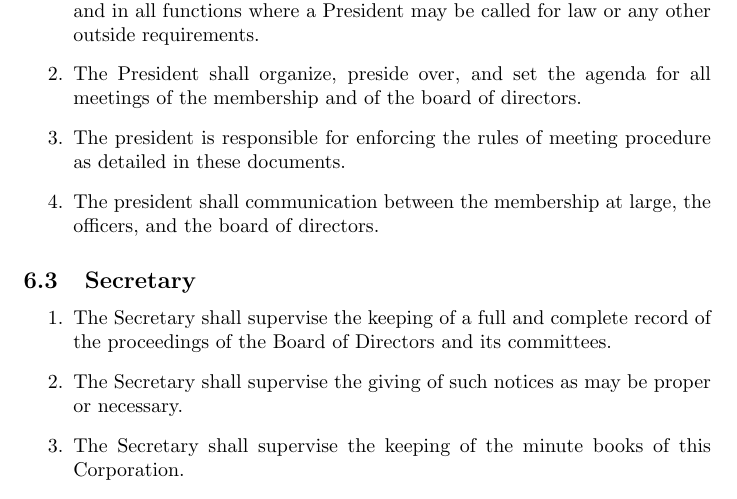
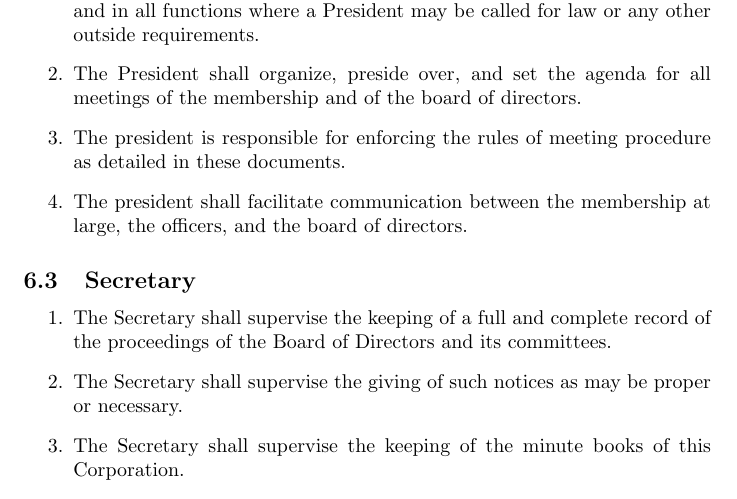
Before and after one commit to Hive13/bylaws-and-addenda, a LaTeX document (bylaws.tex): part of page 8 of 13, cut so that both start at the same text. Compiled offline with pdfLaTeX.

Commit message:
Fixing silly typo.

```diff
--- a/bylaws.tex
+++ b/bylaws.tex
@@ -265,7 +265,7 @@ functions where a President may be called for law or any other outside requireme
 the membership and of the board of directors.
   \item The president is responsible for enforcing the rules of meeting procedure as
 detailed in these documents.
-  \item The president shall communication between the membership at large, the
+  \item The president shall facilitate communication between the membership at large, the
 officers, and the board of directors.
 \end{enumerate}
 \subsection{Secretary}
```
Also changed, not shown: addendum.pdf, bylaws.pdf.
